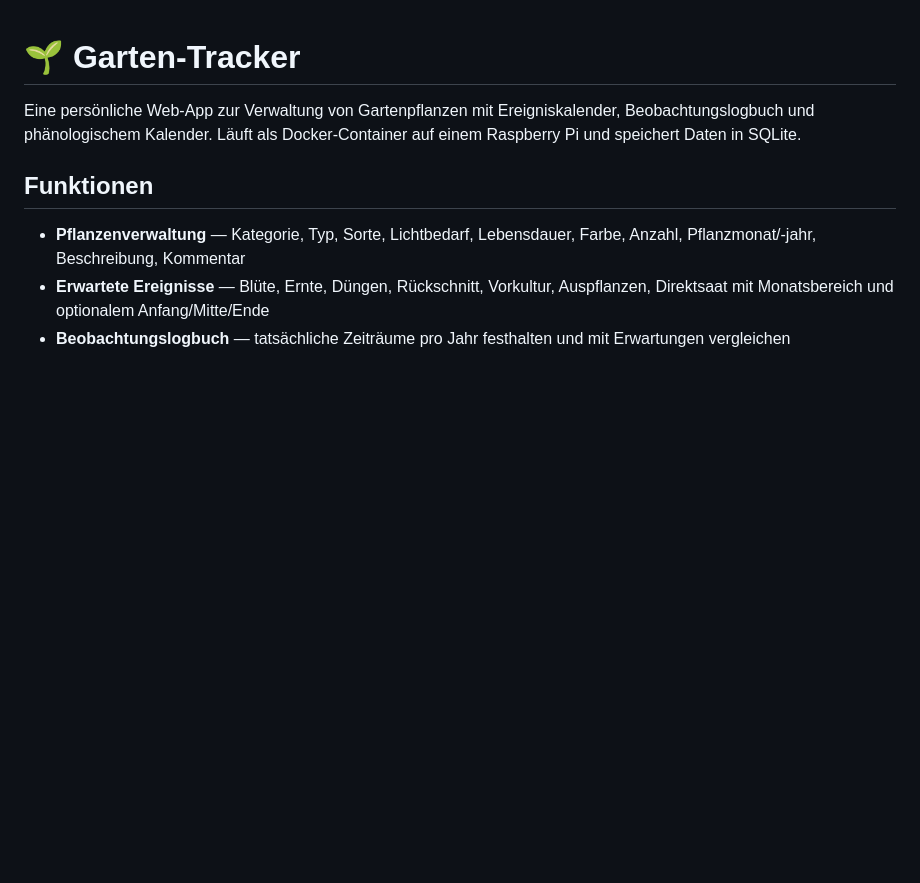
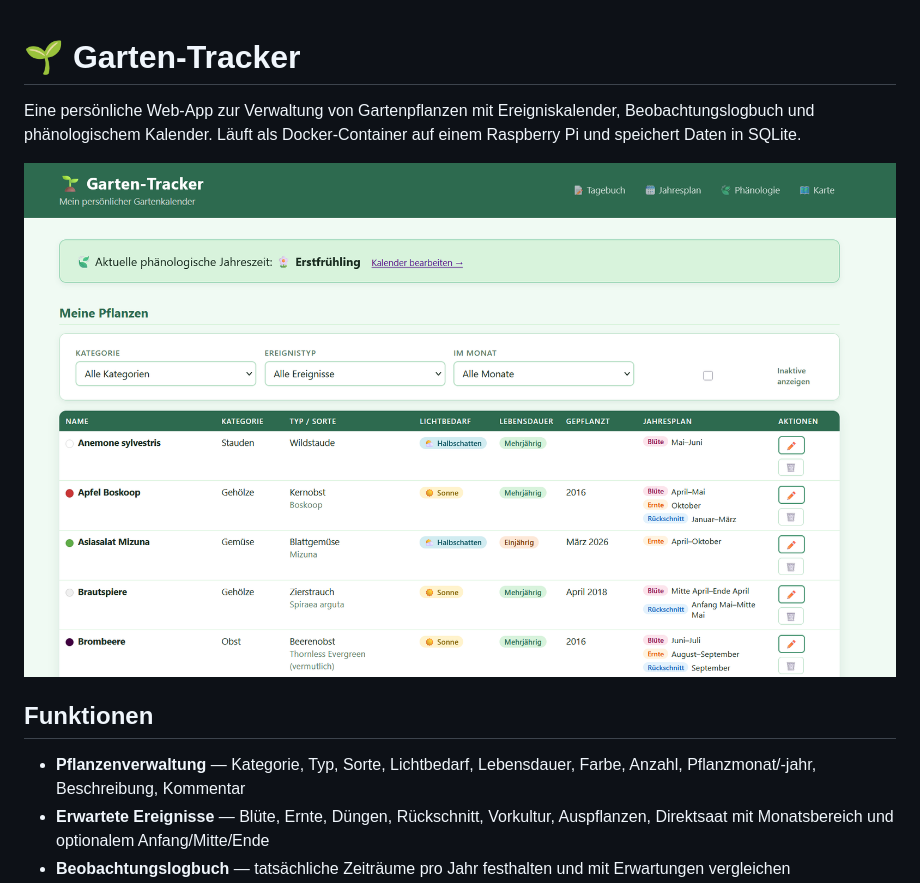
Before and after one commit to achimbarczok/garden-tracker, a Markdown page: README.md, the part around the change. Rendered like a GitHub page; pictures changed too: docs/garten-tracker.png (added); blank space fills up the shorter version.

Commit message:
docs: Screenshot in README eingebaut

```diff
--- a/README.md
+++ b/README.md
@@ -1,6 +1,8 @@
 # 🌱 Garten-Tracker
 
 Eine persönliche Web-App zur Verwaltung von Gartenpflanzen mit Ereigniskalender, Beobachtungslogbuch und phänologischem Kalender. Läuft als Docker-Container auf einem Raspberry Pi und speichert Daten in SQLite.
+
+![Garten-Tracker Pflanzenliste](docs/garten-tracker.png)
 
 ## Funktionen
 
```
